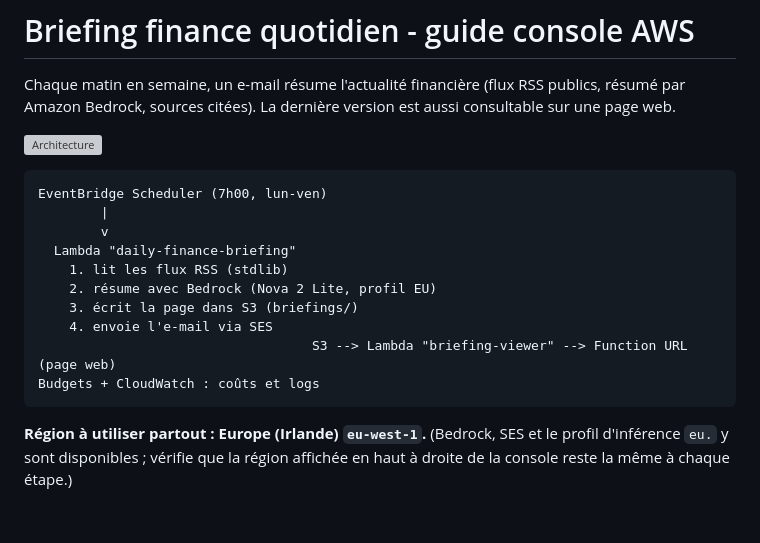
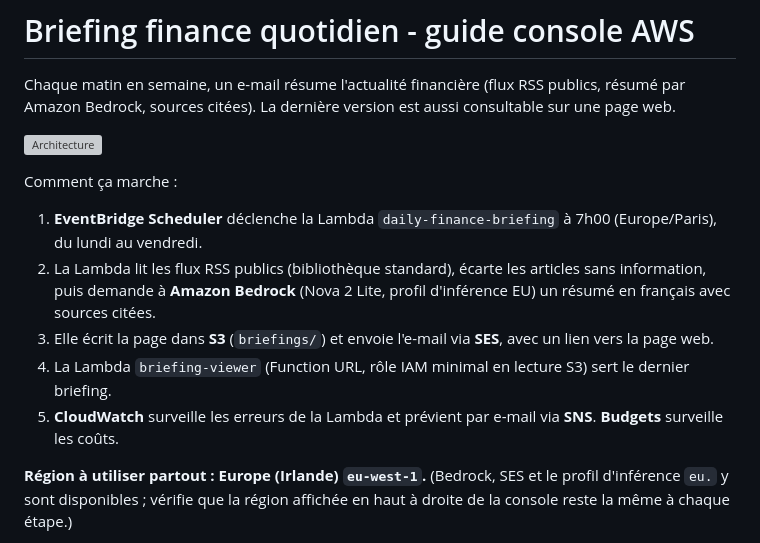
Before and after one commit to ADsansGluten/daily-finance-briefing-aws, a Markdown page: README.md, the part around the change. Drawn GitHub-style; blank space fills up the shorter version; grey boxes are pictures that could not be loaded.

Commit message:
docs: architecture mise à jour (supervision CloudWatch/SNS, lien web dans l'e-mail) et description du fonctionnement

````diff
--- a/README.md
+++ b/README.md
@@ -4,18 +4,12 @@ Chaque matin en semaine, un e-mail résume l'actualité financière (flux RSS pu
 
 ![Architecture](docs/architecture.svg)
 
-```
-EventBridge Scheduler (7h00, lun-ven)
-        |
-        v
-  Lambda "daily-finance-briefing"
-    1. lit les flux RSS (stdlib)
-    2. résume avec Bedrock (Nova 2 Lite, profil EU)
-    3. écrit la page dans S3 (briefings/)
-    4. envoie l'e-mail via SES
-                                   S3 --> Lambda "briefing-viewer" --> Function URL (page web)
-Budgets + CloudWatch : coûts et logs
-```
+Comment ça marche :
+1. **EventBridge Scheduler** déclenche la Lambda `daily-finance-briefing` à 7h00 (Europe/Paris), du lundi au vendredi.
+2. La Lambda lit les flux RSS publics (bibliothèque standard), écarte les articles sans information, puis demande à **Amazon Bedrock** (Nova 2 Lite, profil d'inférence EU) un résumé en français avec sources citées.
+3. Elle écrit la page dans **S3** (`briefings/`) et envoie l'e-mail via **SES**, avec un lien vers la page web.
+4. La Lambda `briefing-viewer` (Function URL, rôle IAM minimal en lecture S3) sert le dernier briefing.
+5. **CloudWatch** surveille les erreurs de la Lambda et prévient par e-mail via **SNS**. **Budgets** surveille les coûts.
 
 **Région à utiliser partout : Europe (Irlande) `eu-west-1`.** (Bedrock, SES et le profil d'inférence `eu.` y sont disponibles ; vérifie que la région affichée en haut à droite de la console reste la même à chaque étape.)
 
````
Also changed, not shown: docs/architecture.png, 1 other file.
